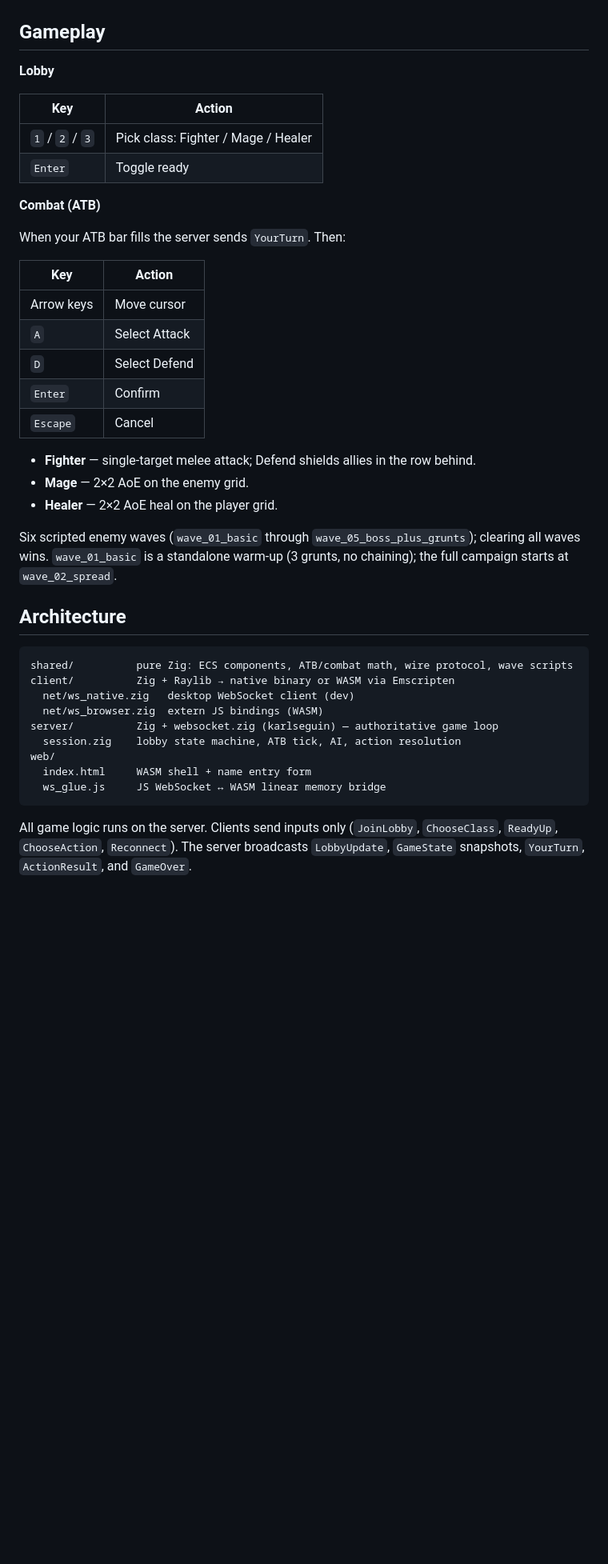
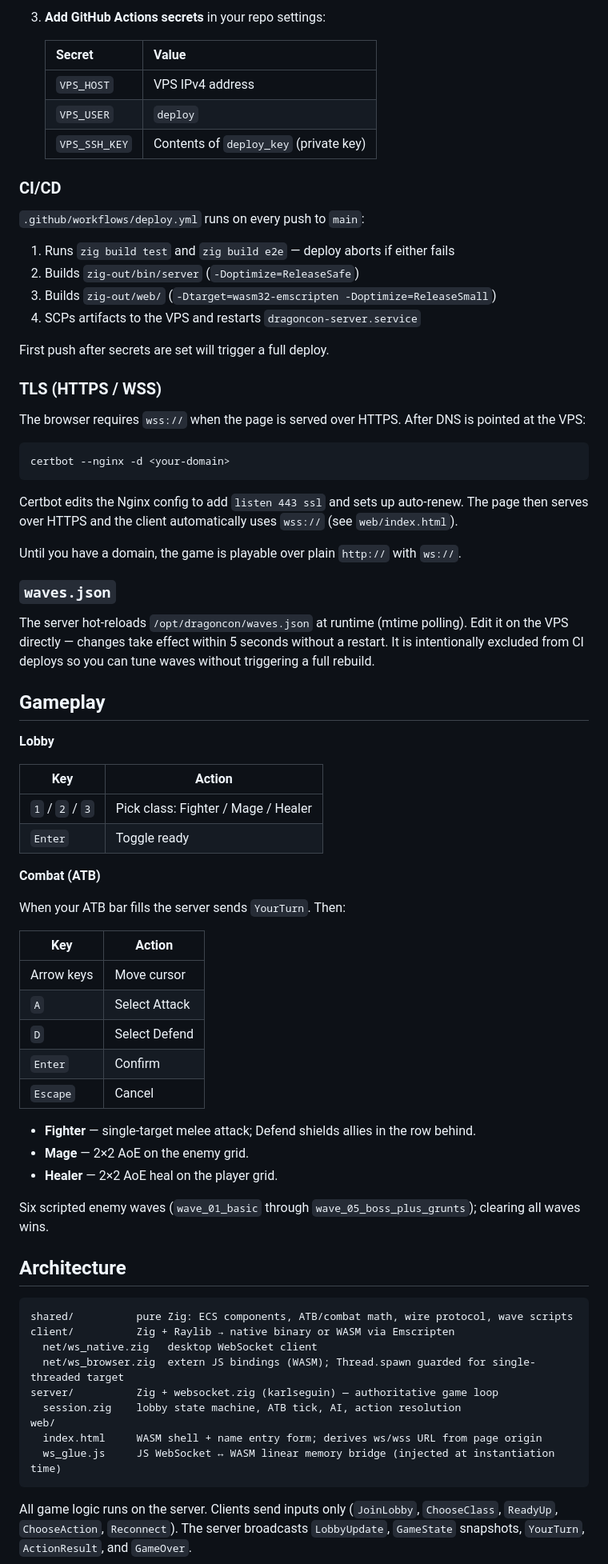
Before and after one commit to aoscodes/dc-game, a Markdown page: README.md, the part around one of its changes. Shown at 80% size. Rendered like a GitHub page; blank space fills up the shorter version.

````diff
--- a/README.md
+++ b/README.md
@@ -47,43 +76,77 @@ Open `http://localhost:8080`. Enter a player name; the page connects to the serv
+3. **Add GitHub Actions secrets** in your repo settings:
+
+   | Secret | Value |
+   | --- | --- |
+   | `VPS_HOST` | VPS IPv4 address |
+   | `VPS_USER` | `deploy` |
+   | `VPS_SSH_KEY` | Contents of `deploy_key` (private key) |
+
+### CI/CD
+
+`.github/workflows/deploy.yml` runs on every push to `main`:
+
+1. Runs `zig build test` and `zig build e2e` — deploy aborts if either fails
+2. Builds `zig-out/bin/server` (`-Doptimize=ReleaseSafe`)
+3. Builds `zig-out/web/` (`-Dtarget=wasm32-emscripten -Doptimize=ReleaseSmall`)
+4. SCPs artifacts to the VPS and restarts `dragoncon-server.service`
+
+First push after secrets are set will trigger a full deploy.
+
+### TLS (HTTPS / WSS)
+
+The browser requires `wss://` when the page is served over HTTPS. After DNS is pointed at the VPS:
+
+```
+certbot --nginx -d <your-domain>
+```
+
+Certbot edits the Nginx config to add `listen 443 ssl` and sets up auto-renew. The page then serves over HTTPS and the client automatically uses `wss://` (see `web/index.html`).
+
+Until you have a domain, the game is playable over plain `http://` with `ws://`.
+
+### `waves.json`
+
+The server hot-reloads `/opt/dragoncon/waves.json` at runtime (mtime polling). Edit it on the VPS directly — changes take effect within 5 seconds without a restart. It is intentionally excluded from CI deploys so you can tune waves without triggering a full rebuild.
 
 ## Gameplay
 
 **Lobby**
 
-| Key             | Action                              |
-| --------------- | ----------------------------------- |
+| Key | Action |
+| --- | --- |
 | `1` / `2` / `3` | Pick class: Fighter / Mage / Healer |
-| `Enter`         | Toggle ready                        |
+| `Enter` | Toggle ready |
 
 **Combat (ATB)**
 
 When your ATB bar fills the server sends `YourTurn`. Then:
 
-| Key        | Action        |
-| ---------- | ------------- |
-| Arrow keys | Move cursor   |
-| `A`        | Select Attack |
-| `D`        | Select Defend |
-| `Enter`    | Confirm       |
-| `Escape`   | Cancel        |
+| Key | Action |
+| --- | --- |
+| Arrow keys | Move cursor |
+| `A` | Select Attack |
+| `D` | Select Defend |
+| `Enter` | Confirm |
+| `Escape` | Cancel |
 
 - **Fighter** — single-target melee attack; Defend shields allies in the row behind.
 - **Mage** — 2×2 AoE on the enemy grid.
 - **Healer** — 2×2 AoE heal on the player grid.
 
-Six scripted enemy waves (`wave_01_basic` through `wave_05_boss_plus_grunts`); clearing all waves wins. `wave_01_basic` is a standalone warm-up (3 grunts, no chaining); the full campaign starts at `wave_02_spread`.
+Six scripted enemy waves (`wave_01_basic` through `wave_05_boss_plus_grunts`); clearing all waves wins.
 
 ## Architecture
 
 ```
 shared/          pure Zig: ECS components, ATB/combat math, wire protocol, wave scripts
 client/          Zig + Raylib → native binary or WASM via Emscripten
-  net/ws_native.zig   desktop WebSocket client (dev)
-  net/ws_browser.zig  extern JS bindings (WASM)
+  net/ws_native.zig   desktop WebSocket client
+  net/ws_browser.zig  extern JS bindings (WASM); Thread.spawn guarded for single-threaded target
 server/          Zig + websocket.zig (karlseguin) — authoritative game loop
   session.zig    lobby state machine, ATB tick, AI, action resolution
 web/
-  index.html     WASM shell + name entry form
-  ws_glue.js     JS WebSocket ↔ WASM linear memory bridge
+  index.html     WASM shell + name entry form; derives ws/wss URL from page origin
+  ws_glue.js     JS WebSocket ↔ WASM linear memory bridge (injected at instantiation time)
 ```
 
 All game logic runs on the server. Clients send inputs only (`JoinLobby`, `ChooseClass`, `ReadyUp`, `ChooseAction`, `Reconnect`). The server broadcasts `LobbyUpdate`, `GameState` snapshots, `YourTurn`, `ActionResult`, and `GameOver`.
````
Also changed, not shown: other parts of README.md (+55 -20 lines).
